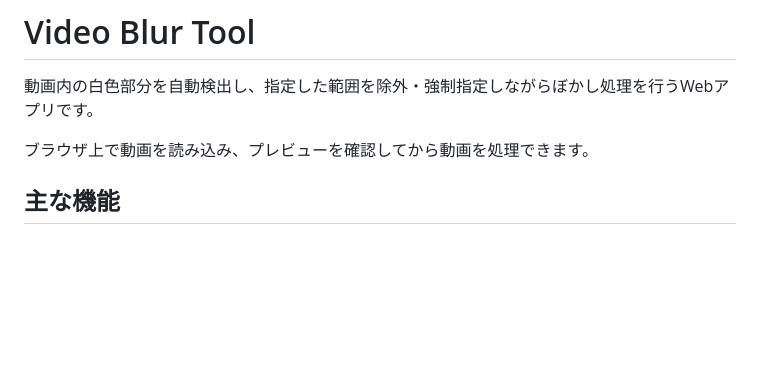
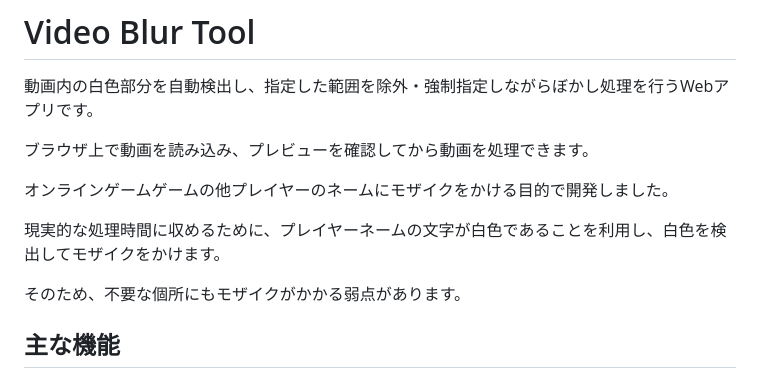
Before and after one commit to omesoftwarelab/video-blur-tool, a Markdown page: README.md, the part around the change. Rendered like a GitHub page; blank space fills up the shorter version.

```diff
--- a/README.md
+++ b/README.md
@@ -3,6 +3,12 @@
 動画内の白色部分を自動検出し、指定した範囲を除外・強制指定しながらぼかし処理を行うWebアプリです。
 
 ブラウザ上で動画を読み込み、プレビューを確認してから動画を処理できます。
+
+オンラインゲームゲームの他プレイヤーのネームにモザイクをかける目的で開発しました。
+
+現実的な処理時間に収めるために、プレイヤーネームの文字が白色であることを利用し、白色を検出してモザイクをかけます。
+
+そのため、不要な個所にもモザイクがかかる弱点があります。
 
 ## 主な機能
 
```
